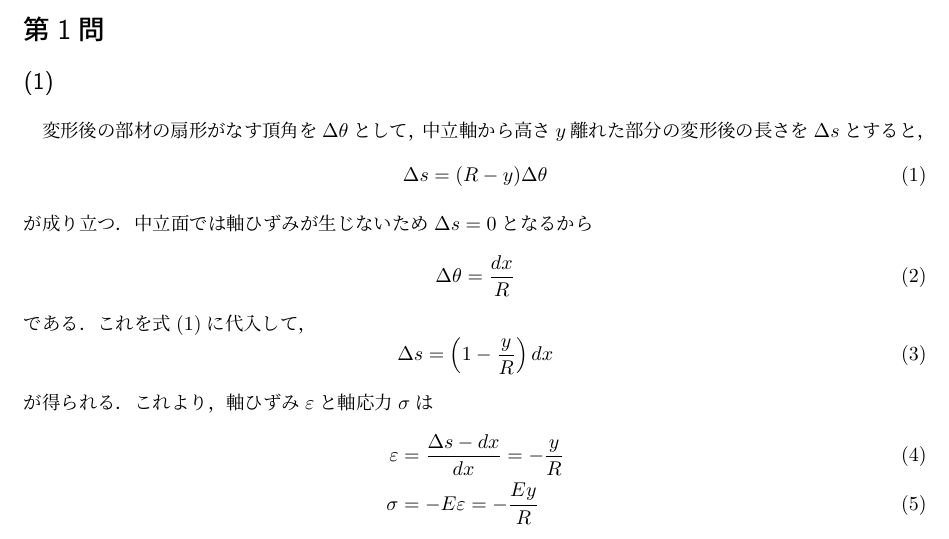
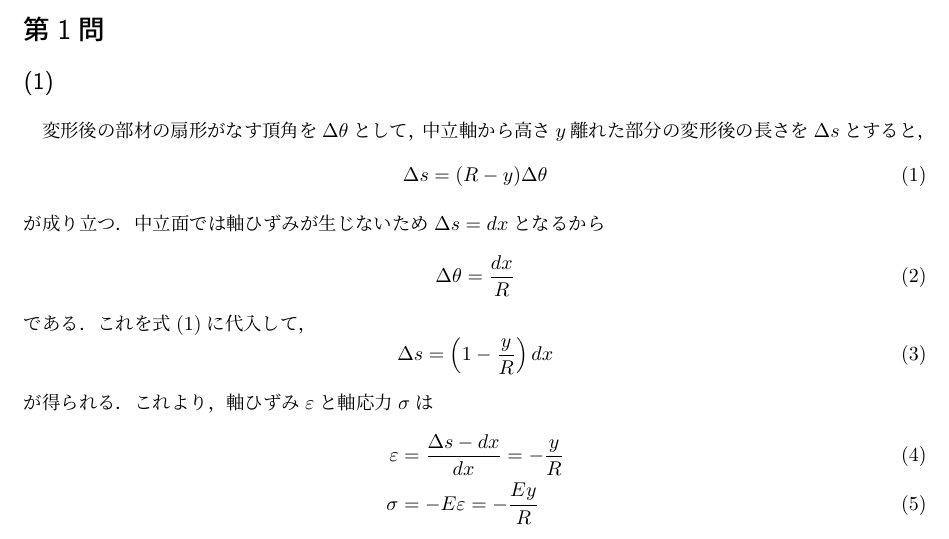
Before and after one commit to KaiNakao/civil-inshi, a LaTeX document (field1/2023/main.tex): part of page 1 of 5, cut so that both start at the same text. Compiled offline with pLaTeX and dvipdfmx.

Commit message:
第1問(1)(b)を修正

```diff
--- a/field1/2023/main.tex
+++ b/field1/2023/main.tex
@@ -20,7 +20,7 @@
 \end{equation}
 が成り立つ．
 中立面では軸ひずみが生じないため
-$\Delta s = 0$となるから
+$\Delta s = dx$となるから
 \begin{equation}
   \Delta \theta = \frac{dx}{R}
 \end{equation}
```
Also changed, not shown: field1/2023/out/main.pdf.
